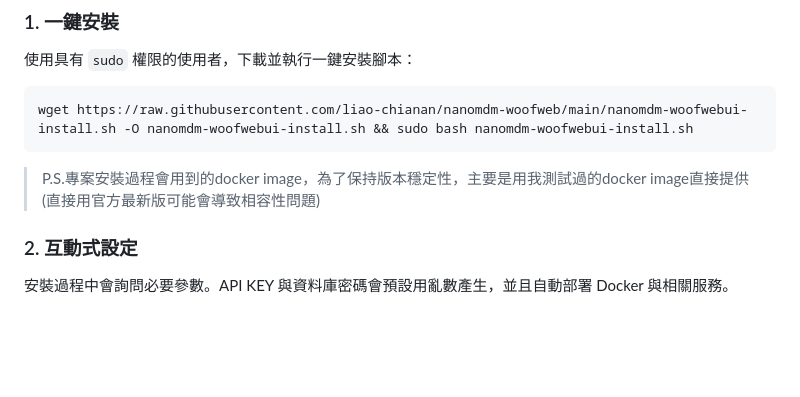
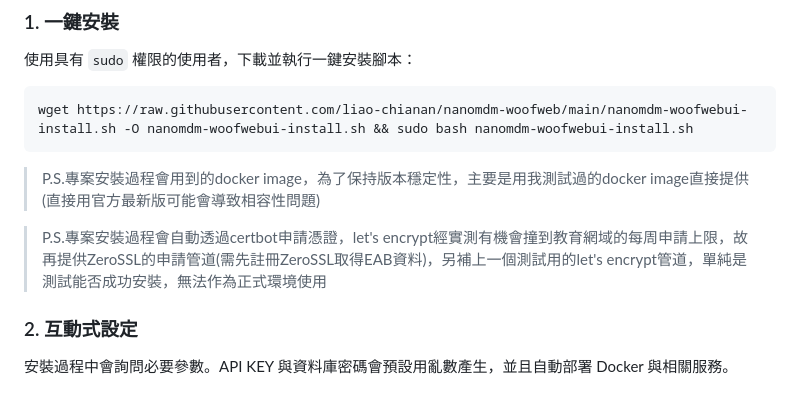
Before and after one commit to liao-chianan/nanomdm-woofweb, a Markdown page: README.md, the part around the change. Drawn GitHub-style; blank space fills up the shorter version.

````diff
--- a/README.md
+++ b/README.md
@@ -23,6 +23,8 @@ wget https://raw.githubusercontent.com/liao-chianan/nanomdm-woofweb/main/nanomdm
 ```
 
 > P.S.專案安裝過程會用到的docker image，為了保持版本穩定性，主要是用我測試過的docker image直接提供 (直接用官方最新版可能會導致相容性問題)
+
+> P.S.專案安裝過程會自動透過certbot申請憑證，let's encrypt經實測有機會撞到教育網域的每周申請上限，故再提供ZeroSSL的申請管道(需先註冊ZeroSSL取得EAB資料)，另補上一個測試用的let's encrypt管道，單純是測試能否成功安裝，無法作為正式環境使用
 
 ### 2. 互動式設定
 
````
